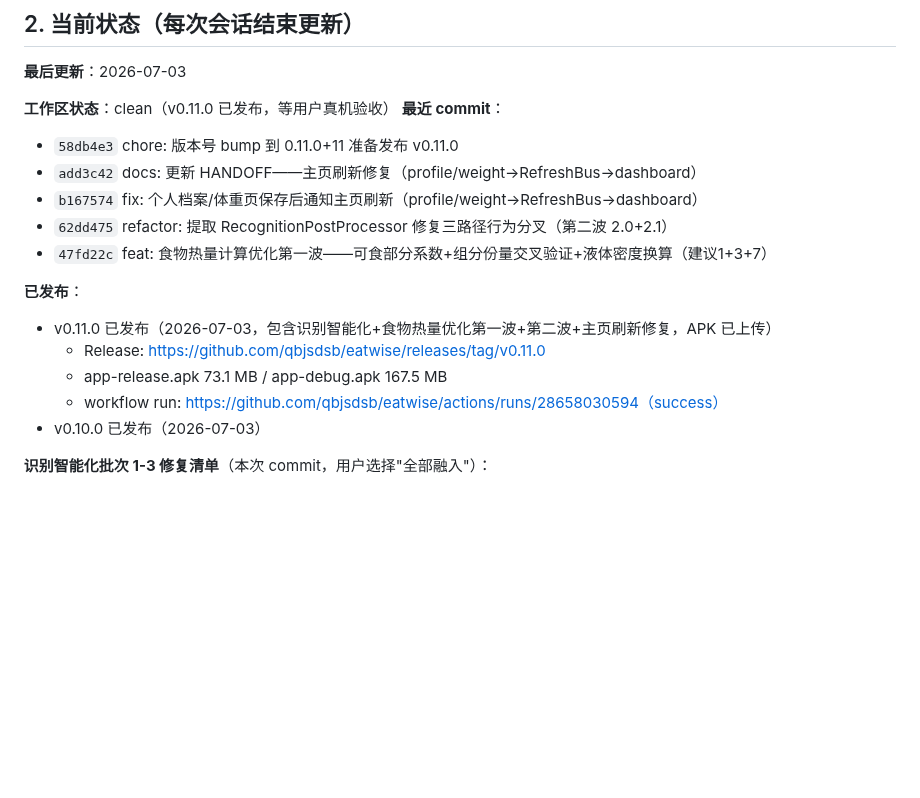
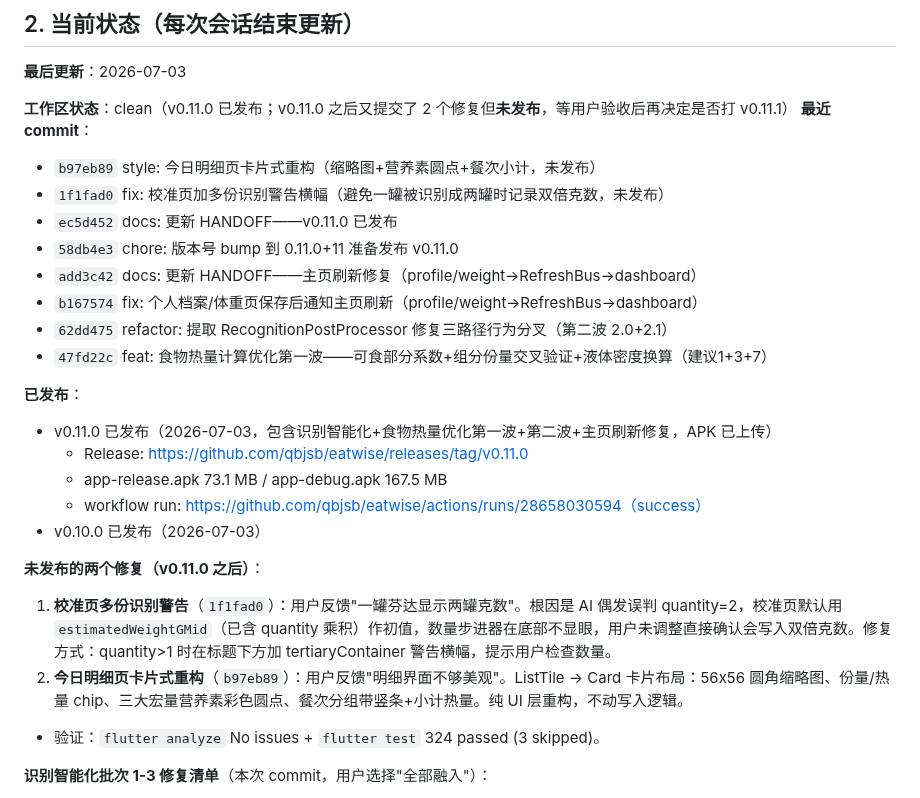
Before and after one commit to qbjsdsb/eatwise, a Markdown page: HANDOFF.md, the part around the change. GitHub-like rendering; blank space fills up the shorter version.

Commit message:
docs: 更新 HANDOFF——v0.11.0 后两个未发布修复（校准页警告+明细页卡片）

```diff
--- a/HANDOFF.md
+++ b/HANDOFF.md
@@ -36,8 +36,11 @@
 
 **最后更新**：2026-07-03
 
-**工作区状态**：clean（v0.11.0 已发布，等用户真机验收）
+**工作区状态**：clean（v0.11.0 已发布；v0.11.0 之后又提交了 2 个修复但**未发布**，等用户验收后再决定是否打 v0.11.1）
 **最近 commit**：
+- `b97eb89` style: 今日明细页卡片式重构（缩略图+营养素圆点+餐次小计，未发布）
+- `1f1fad0` fix: 校准页加多份识别警告横幅（避免一罐被识别成两罐时记录双倍克数，未发布）
+- `ec5d452` docs: 更新 HANDOFF——v0.11.0 已发布
 - `58db4e3` chore: 版本号 bump 到 0.11.0+11 准备发布 v0.11.0
 - `add3c42` docs: 更新 HANDOFF——主页刷新修复（profile/weight→RefreshBus→dashboard）
 - `b167574` fix: 个人档案/体重页保存后通知主页刷新（profile/weight→RefreshBus→dashboard）
@@ -46,10 +49,15 @@
 
 **已发布**：
 - v0.11.0 已发布（2026-07-03，包含识别智能化+食物热量优化第一波+第二波+主页刷新修复，APK 已上传）
-  - Release: https://github.com/qbjsdsb/eatwise/releases/tag/v0.11.0
+  - Release: https://github.com/qbjsb/eatwise/releases/tag/v0.11.0
   - app-release.apk 73.1 MB / app-debug.apk 167.5 MB
-  - workflow run: https://github.com/qbjsdsb/eatwise/actions/runs/28658030594（success）
+  - workflow run: https://github.com/qbjsb/eatwise/actions/runs/28658030594（success）
 - v0.10.0 已发布（2026-07-03）
+
+**未发布的两个修复（v0.11.0 之后）**：
+1. **校准页多份识别警告**（`1f1fad0`）：用户反馈"一罐芬达显示两罐克数"。根因是 AI 偶发误判 quantity=2，校准页默认用 `estimatedWeightGMid`（已含 quantity 乘积）作初值，数量步进器在底部不显眼，用户未调整直接确认会写入双倍克数。修复方式：quantity>1 时在标题下方加 tertiaryContainer 警告横幅，提示用户检查数量。
+2. **今日明细页卡片式重构**（`b97eb89`）：用户反馈"明细界面不够美观"。ListTile → Card 卡片布局：56x56 圆角缩略图、份量/热量 chip、三大宏量营养素彩色圆点、餐次分组带竖条+小计热量。纯 UI 层重构，不动写入逻辑。
+- 验证：`flutter analyze` No issues + `flutter test` 324 passed (3 skipped)。
 
 **识别智能化批次 1-3 修复清单**（本次 commit，用户选择"全部融入"）：
 - 批次 1 图片预检 + 字段校验：
```
